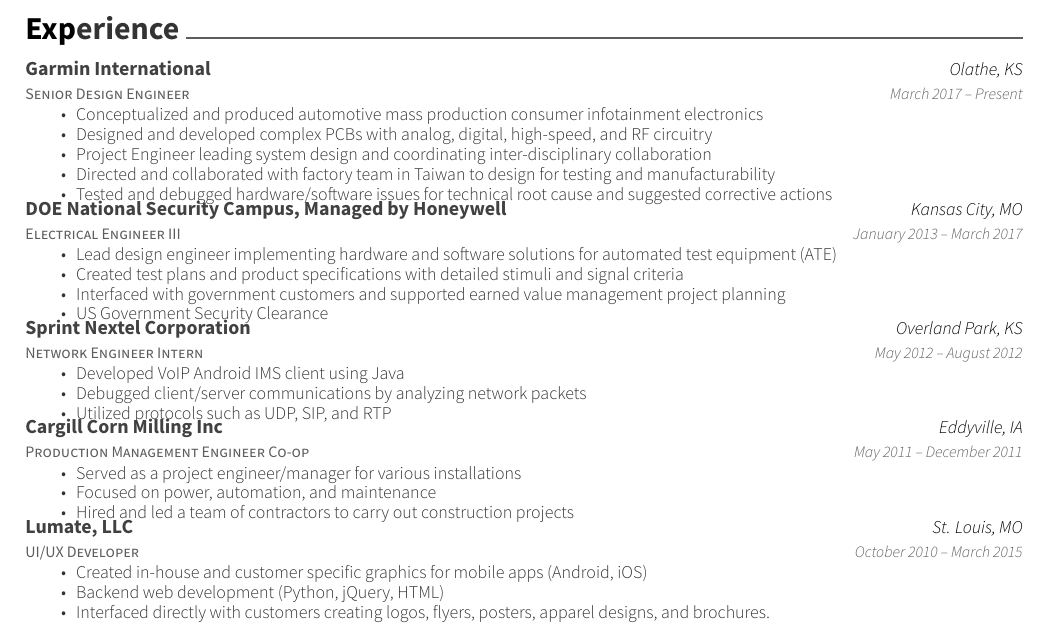
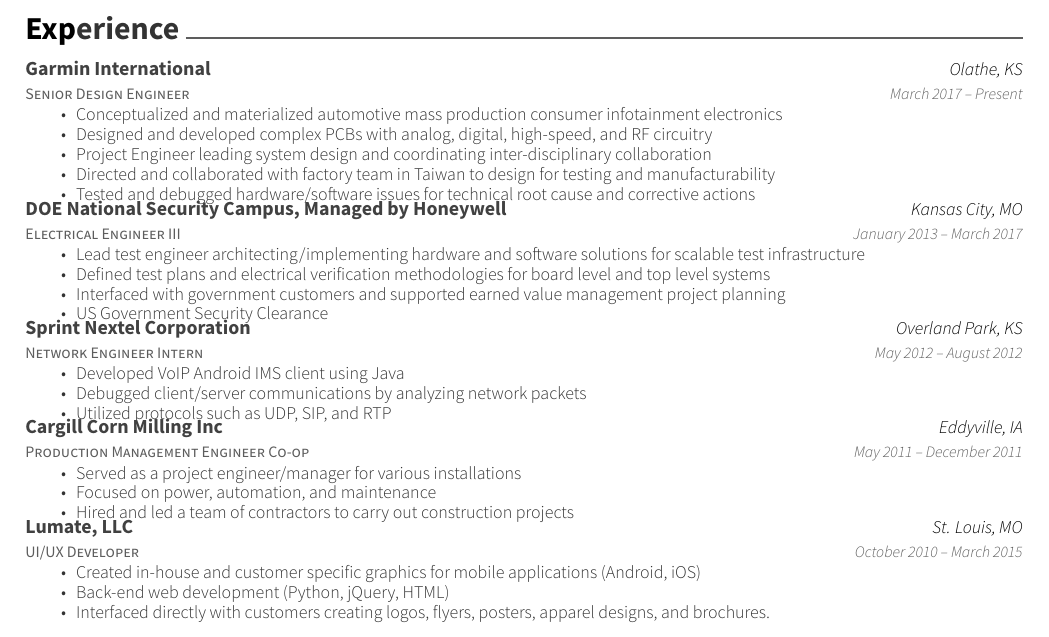
Before and after one commit to dcwfz9/resume, a LaTeX CV (resume.tex): part of the page, cut so that both start at the same text. Compiled offline with XeLaTeX.

Commit message:
reworded honeywell stuff

```diff
--- a/resume.tex
+++ b/resume.tex
@@ -82,11 +82,11 @@
 	{Olathe, KS}
 	{March 2017 – Present}
 	{\begin{cvitems}
-		\item {Conceptualized and produced automotive mass production consumer infotainment electronics}
+		\item {Conceptualized and materialized automotive mass production consumer infotainment electronics}
 		\item {Designed and developed complex PCBs with analog, digital, high-speed, and RF circuitry}
 		\item {Project Engineer leading system design and coordinating inter-disciplinary collaboration}
 		\item {Directed and collaborated with factory team in Taiwan to design for testing and manufacturability}
-		\item {Tested and debugged hardware/software issues for technical root cause and suggested corrective actions}
+		\item {Tested and debugged hardware/software issues for technical root cause and corrective actions}
 		\end{cvitems}}
 	\cventry
 	{Electrical Engineer III}
@@ -94,10 +94,10 @@
 	{Kansas City, MO}
 	{January 2013 – March 2017}
 	{\begin{cvitems}
-		\item {Lead design engineer implementing hardware and software solutions for automated test equipment (ATE)}
-		\item {Created test plans and product specifications with detailed stimuli and signal criteria}
+		\item {Lead test engineer architecting/implementing hardware and software solutions for scalable test infrastructure}
+		\item {Defined test plans and electrical verification methodologies for board level and top level systems}
 		\item {Interfaced with government customers and supported earned value management project planning}
-		\item {US Government Security Clearance}
+		\item {US Government Security Clearance }
 		\end{cvitems}}
 	\cventry
 	{Network Engineer Intern}
@@ -125,8 +125,8 @@
 	{St. Louis, MO}
 	{October 2010 – March 2015}
 	{\begin{cvitems}
-		\item {Created in-house and customer specific graphics for mobile apps (Android, iOS)}
-		\item {Backend web development (Python, jQuery, HTML)}
+		\item {Created in-house and customer specific graphics for mobile applications (Android, iOS)}
+		\item {Back-end web development (Python, jQuery, HTML)}
 		\item {Interfaced directly with customers creating logos, flyers, posters, apparel designs, and brochures.}
 		\end{cvitems}}
 \end{cventries}
```
Also changed, not shown: resume.pdf.
